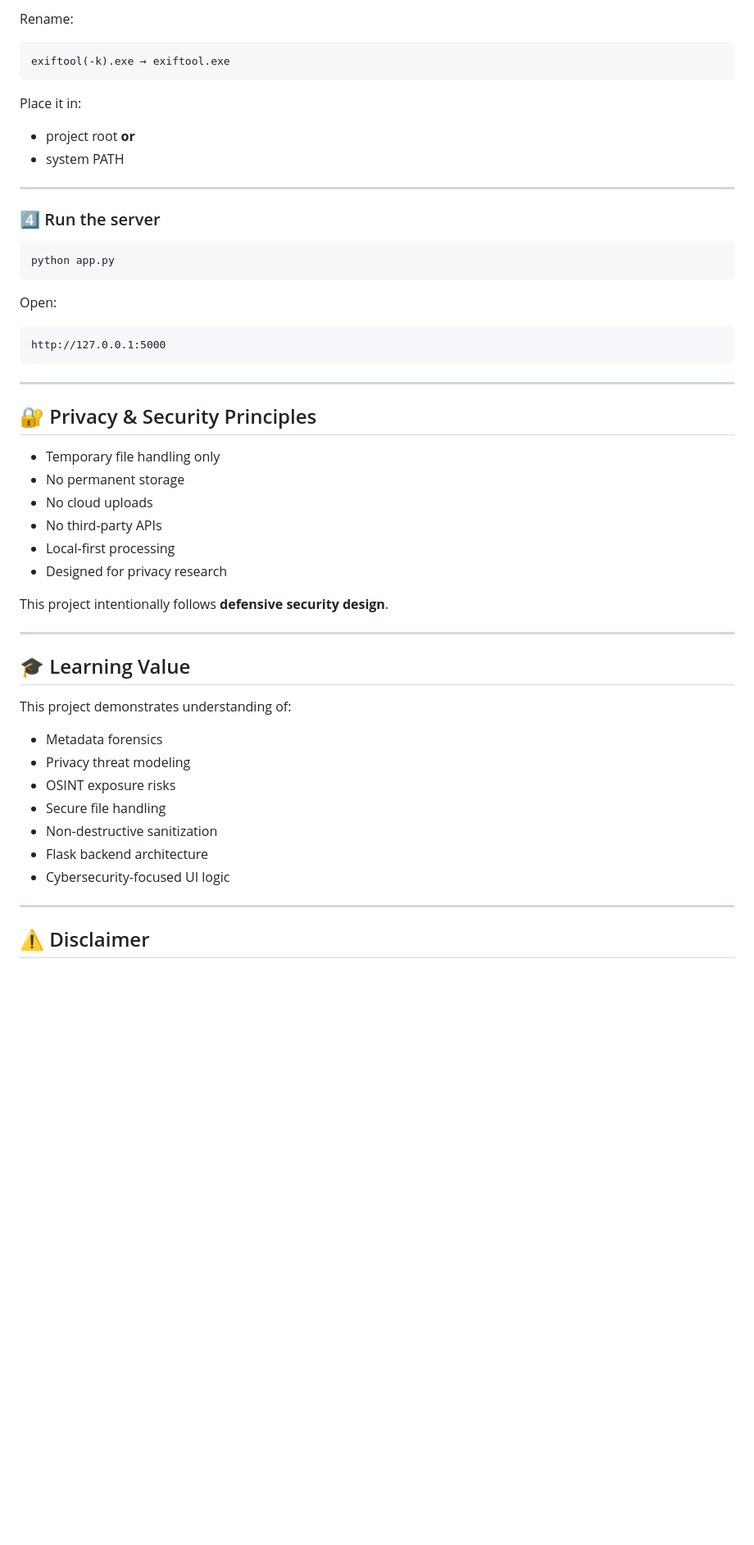
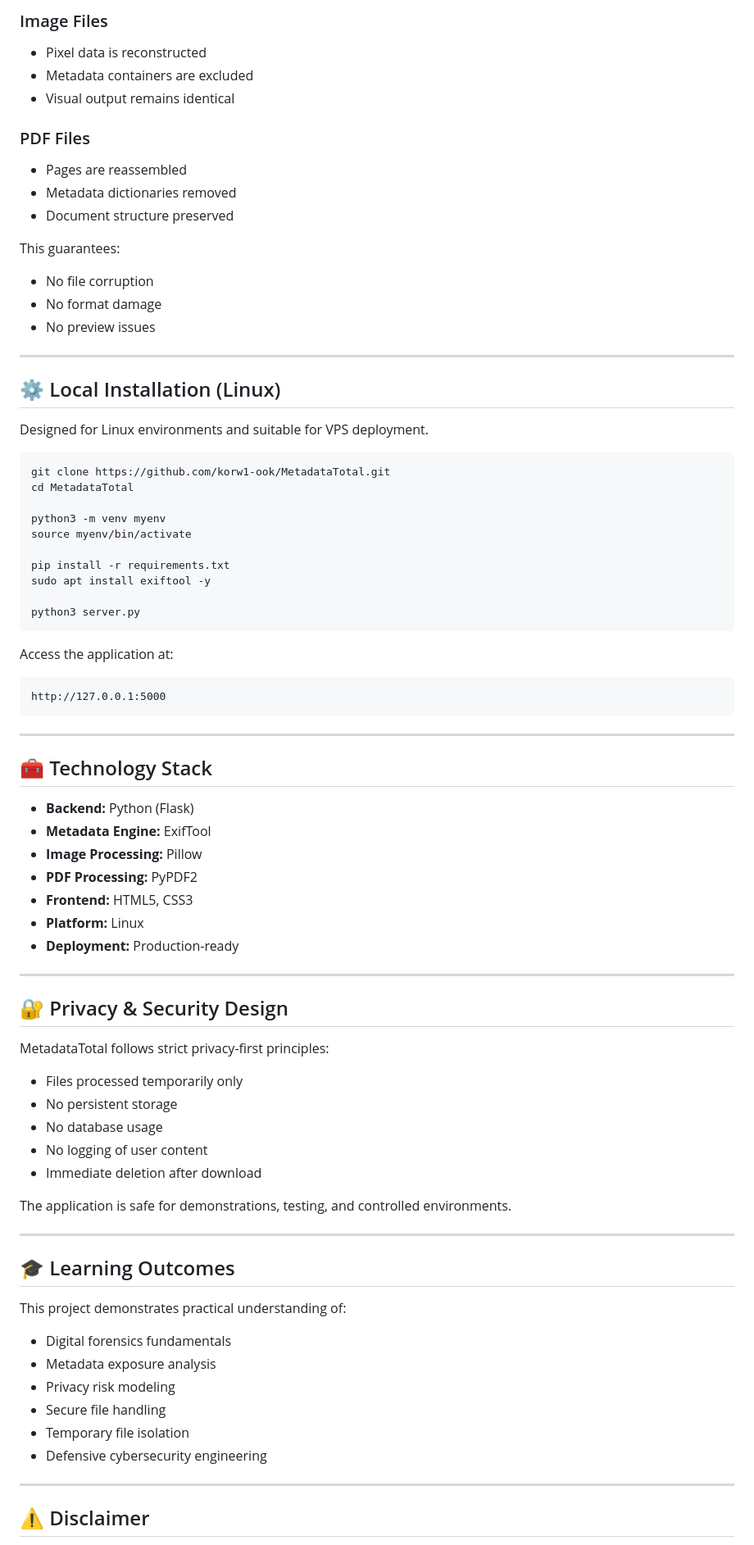
Before and after one commit to korw1-ook/metadata_swipper, a Markdown page: README.md, the part around one of its changes. Shown at 82% size. Drawn GitHub-style; blank space fills up the shorter version.

````diff
--- a/README.md
+++ b/README.md
@@ -144,51 +133,83 @@ https://exiftool.org
 
-Rename:
-```
-exiftool(-k).exe → exiftool.exe
-```
+### Image Files
+- Pixel data is reconstructed
+- Metadata containers are excluded
+- Visual output remains identical
 
-Place it in:
-- project root **or**
-- system PATH
+### PDF Files
+- Pages are reassembled
+- Metadata dictionaries removed
+- Document structure preserved
+
+This guarantees:
+
+- No file corruption
+- No format damage
+- No preview issues
 
 ---
 
-### 4️⃣ Run the server
+## ⚙️ Local Installation (Linux)
+
+Designed for Linux environments and suitable for VPS deployment.
+
 ```bash
-python app.py
+git clone https://github.com/korw1-ook/MetadataTotal.git
+cd MetadataTotal
+
+python3 -m venv myenv
+source myenv/bin/activate
+
+pip install -r requirements.txt
+sudo apt install exiftool -y
+
+python3 server.py
 ```
 
-Open:
+Access the application at:
+
 ```
 http://127.0.0.1:5000
 ```
 
 ---
 
-## 🔐 Privacy & Security Principles
+## 🧰 Technology Stack
 
-- Temporary file handling only
-- No permanent storage
-- No cloud uploads
-- No third-party APIs
-- Local-first processing
-- Designed for privacy research
-
-This project intentionally follows **defensive security design**.
+- **Backend:** Python (Flask)
+- **Metadata Engine:** ExifTool
+- **Image Processing:** Pillow
+- **PDF Processing:** PyPDF2
+- **Frontend:** HTML5, CSS3
+- **Platform:** Linux
+- **Deployment:** Production-ready
 
 ---
 
-## 🎓 Learning Value
+## 🔐 Privacy & Security Design
 
-This project demonstrates understanding of:
+MetadataTotal follows strict privacy-first principles:
 
-- Metadata forensics
-- Privacy threat modeling
-- OSINT exposure risks
+- Files processed temporarily only
+- No persistent storage
+- No database usage
+- No logging of user content
+- Immediate deletion after download
+
+The application is safe for demonstrations, testing, and controlled environments.
+
+---
+
+## 🎓 Learning Outcomes
+
+This project demonstrates practical understanding of:
+
+- Digital forensics fundamentals
+- Metadata exposure analysis
+- Privacy risk modeling
 - Secure file handling
-- Non-destructive sanitization
-- Flask backend architecture
-- Cybersecurity-focused UI logic
+- Temporary file isolation
+- Defensive cybersecurity engineering
 
 ---
 
````
Also changed, not shown: other parts of README.md (+106 -113 lines).
